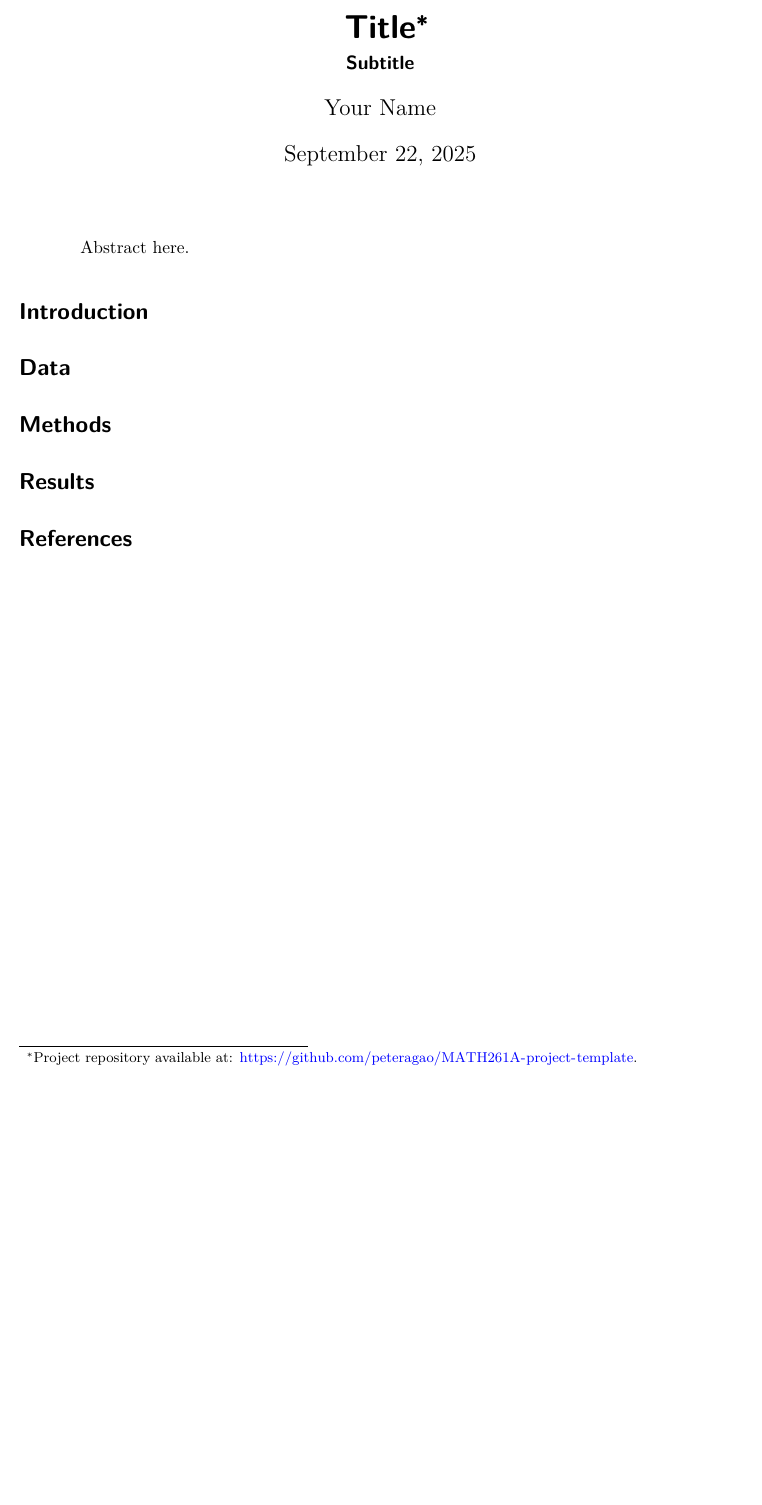
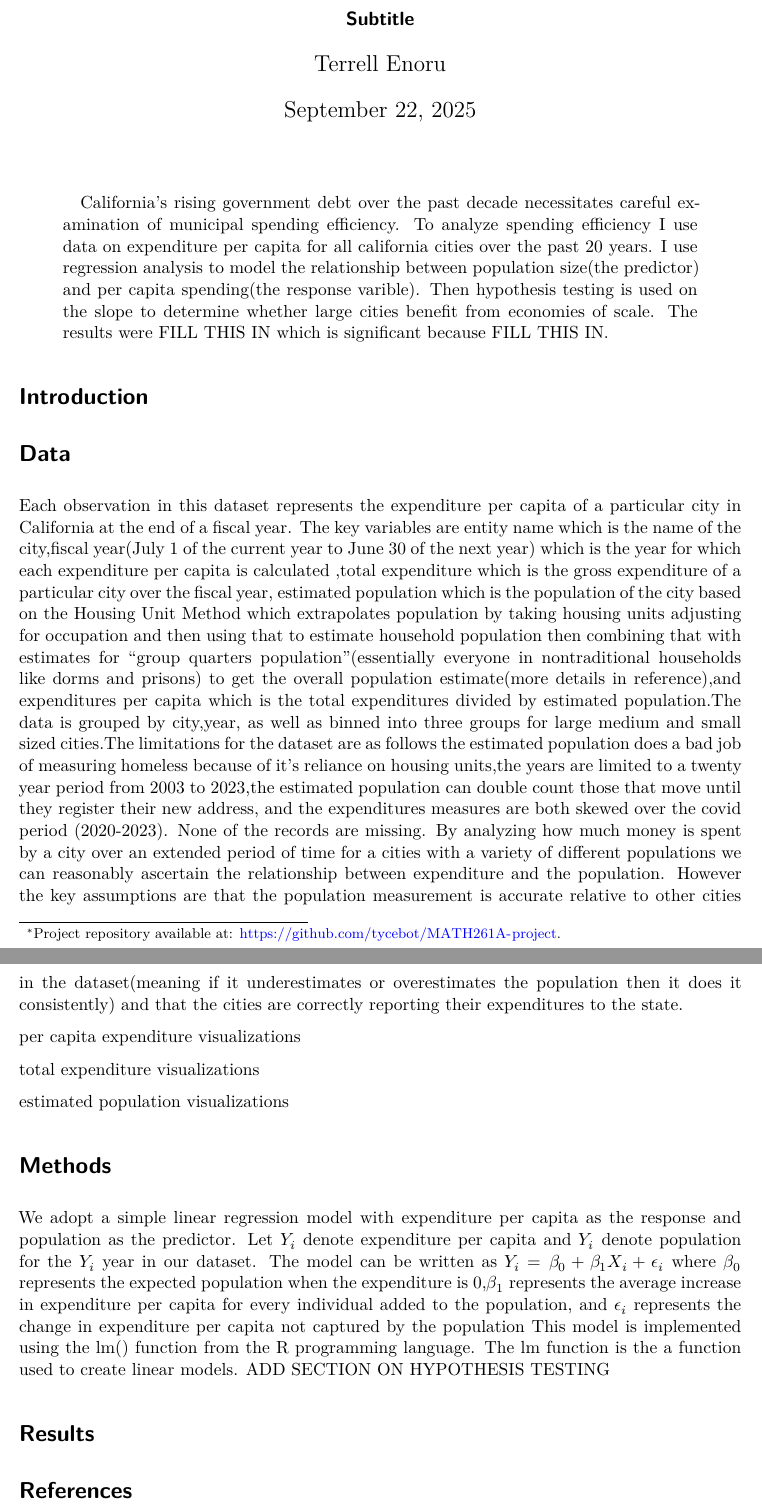
Before and after one commit to tycebot/MATH261A-project, a Quarto document (paper/paper.qmd): part of the page before the commit and two parts of pages 1 and 2 of 2 after it, the two joined at a grey line, cut at the place of the change, the shorter picture padded with empty space. Rendered offline with R 4.5, knitr and Pandoc in place of Quarto, then LaTeX, with nearby package versions.

Commit message:
finished data and most of abstract

````diff
--- a/paper/paper.qmd
+++ b/paper/paper.qmd
@@ -1,11 +1,11 @@
 ---
-title: "Title"
+title: "Analysis of the relationship between city size and municipal spending efficiency in California cities"
 subtitle: "Subtitle"
-author: "Your Name"
-thanks: "Project repository available at: [https://github.com/peteragao/MATH261A-project-template](https://github.com/peteragao/MATH261A-project-template)."
+author: "Terrell Enoru"
+thanks: "Project repository available at: [https://github.com/tycebot/MATH261A-project](https://github.com/tycebot/MATH261A-project)."
 date: today
 date-format: long
-abstract: "Abstract here."
+abstract: "California's rising government debt over the past decade necessitates careful examination of municipal spending efficiency. To analyze spending efficiency I use data on expenditure per capita for all california cities over the past 20 years. I use regression analysis to model the relationship between population size(the predictor) and per capita spending(the response varible). Then hypothesis testing is used on the slope to determine whether large cities benefit from economies of scale. The results were FILL THIS IN which is significant because FILL THIS IN."
 format: pdf
 bibliography: references.bib
 ---
@@ -22,8 +22,29 @@ library(palmerpenguins)
 # Introduction
 
 # Data
+Each observation in this dataset represents the expenditure per capita of a particular city in California at the end of a fiscal year. The key variables are entity name which is the name of the city,fiscal year(July 1 of the current year to June 30 of the next year) which is the year for which each expenditure per capita is calculated ,total expenditure which is the gross expenditure of a particular city over the fiscal year, estimated population which is the population of the city based on the Housing Unit Method which extrapolates population by taking housing units adjusting for occupation and then using that to estimate household population then combining that with estimates for "group quarters population"(essentially everyone in nontraditional households like dorms and prisons) to get the overall population estimate(more details in reference),and expenditures per capita which is the total expenditures divided by estimated population.The data is grouped by city,year, as well as binned into three groups for large medium and small sized cities.The limitations for the dataset are as follows the estimated population does a bad job of measuring homeless because of it's reliance on housing units,the years are limited to a twenty year period from 2003 to 2023,the estimated population can double count those that move until they register their new address, and the expenditures measures are both skewed over the covid period (2020-2023). None of the records are missing. By analyzing how much money is spent by a city over an extended period of time for a cities with a variety of different populations we can reasonably ascertain the relationship between expenditure and the population. However the key assumptions are that the population measurement is accurate relative to other cities in the dataset(meaning if it underestimates or overestimates the population then it does it consistently) and that the cities are correctly reporting their expenditures to the state.
+
+per capita expenditure visualizations
+```{r}
+
+```
+
+total expenditure visualizations
+```{r}
+
+```
+
+estimated population visualizations
+```{r}
+
+```
 
 # Methods
+We adopt a simple linear regression model with expenditure per capita as the response and population as the predictor. Let $Y_i$ denote expenditure per capita and $Y_i$ denote population for the $Y_i$ year in our dataset. The model can be written as
+$Y_i = \beta_0 + \beta_1 X_i + \epsilon_i$
+where $\beta_0$ represents the expected population when the expenditure is 0,$\beta_1$ represents the average increase in expenditure per capita for every individual added to the population, and $\epsilon_i$ represents the change in expenditure per capita not captured by the  population
+This model is implemented using the lm() function from the R programming language. The lm function is the a function used to create linear models.
+ADD SECTION ON HYPOTHESIS TESTING
 
 # Results
 
````
Also changed, not shown: paper/paper.pdf.
